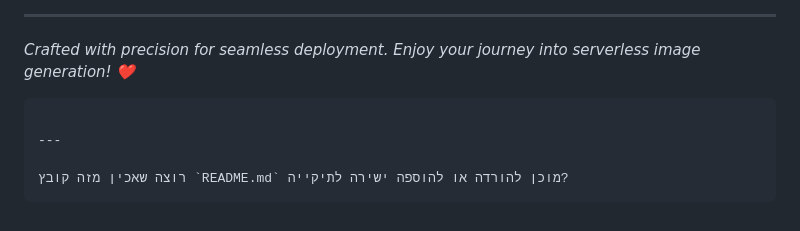
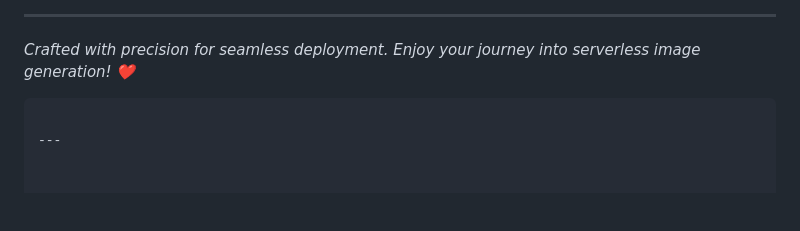
Before and after one commit to RanAlmagor/DiffusionCraft, a Markdown page: README.md, the part around the change. Drawn GitHub-style; blank space fills up the shorter version.

````diff
--- a/README.md
+++ b/README.md
@@ -120,6 +120,3 @@ _Crafted with precision for seamless deployment. Enjoy your journey into serverl
 ```
 
 ---
-
-רוצה שאכין מזה קובץ `README.md` מוכן להורדה או להוספה ישירה לתיקייה?
-```
````
